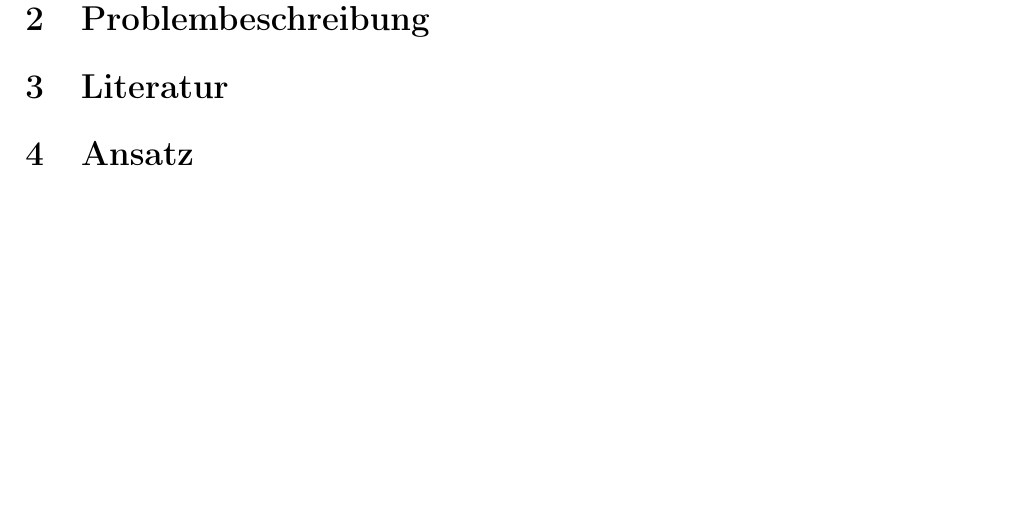
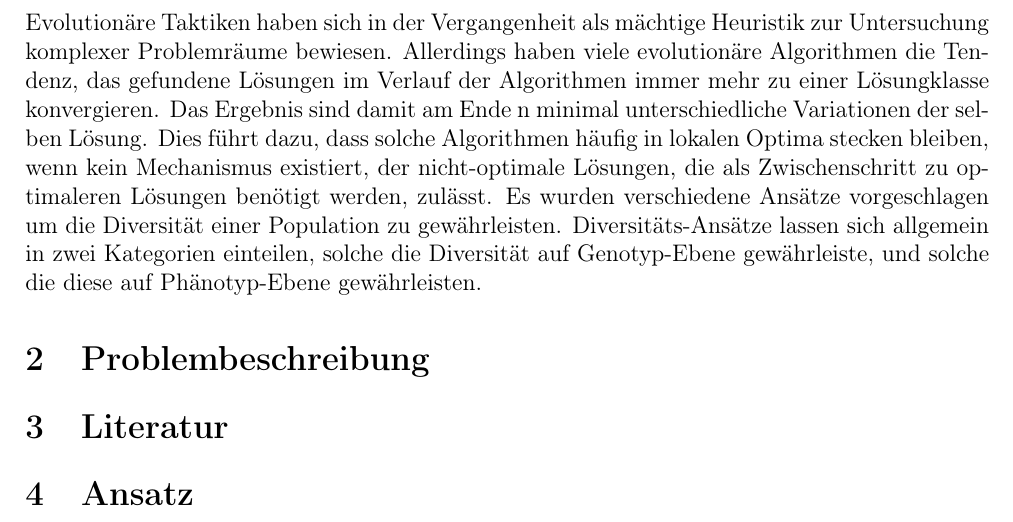
Before and after one commit to JanKruska/bachelor-thesis-latex, a LaTeX thesis (prop/thesis_prop.tex): part of page 3 of 5, cut at the place of the change, the shorter picture padded with empty space. Compiled offline with pdfLaTeX.

Commit message:
EInleitung

```diff
--- a/prop/thesis_prop.tex
+++ b/prop/thesis_prop.tex
@@ -103,6 +103,13 @@ und: &  Prof. Dr. ???\\
 
 \section{Einleitung}
 
+Evolutionäre Taktiken haben sich in der Vergangenheit als mächtige Heuristik zur Untersuchung komplexer Problemräume bewiesen.
+Allerdings haben viele evolutionäre Algorithmen die Tendenz, das gefundene Lösungen im Verlauf der Algorithmen immer mehr zu einer Lösungklasse konvergieren.
+Das Ergebnis sind damit am Ende n minimal unterschiedliche Variationen der selben Lösung.
+Dies führt dazu, dass solche Algorithmen häufig in lokalen Optima stecken bleiben, wenn kein Mechanismus existiert, der nicht-optimale Lösungen, die als Zwischenschritt zu optimaleren Lösungen benötigt werden, zulässt.
+Es wurden verschiedene Ansätze vorgeschlagen um die Diversität einer Population zu gewährleisten.
+Diversitäts-Ansätze lassen sich allgemein in zwei Kategorien einteilen, solche die Diversität auf Genotyp-Ebene gewährleiste, und solche die diese auf Phänotyp-Ebene gewährleisten.
+
 \section{Problembeschreibung}
 
 \section{Literatur}
```
